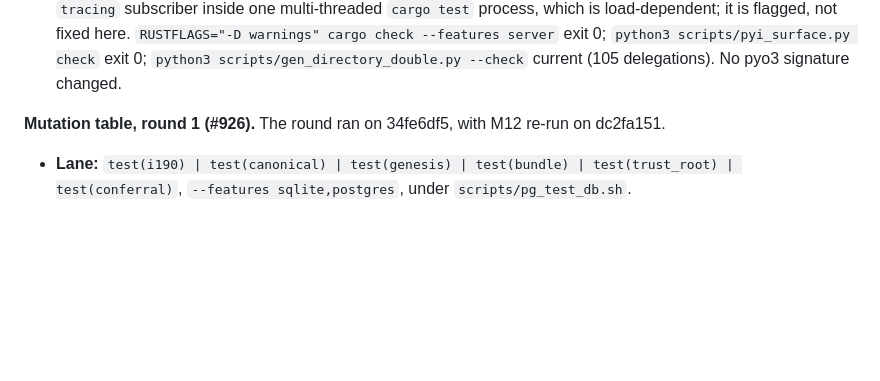
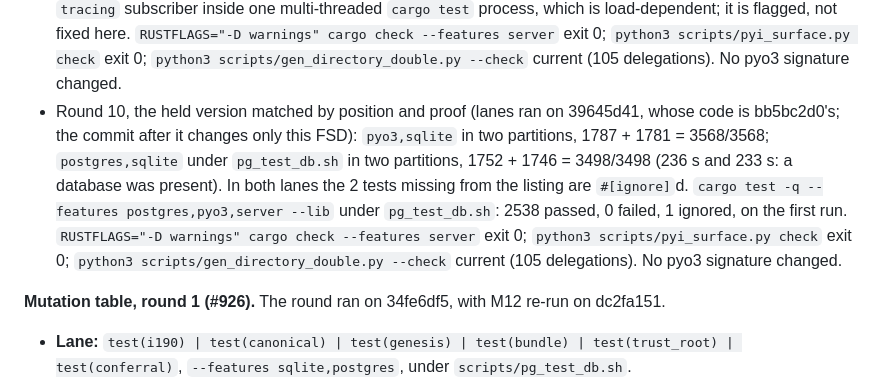
Before and after one commit to CIRISAI/CIRISPersist, a Markdown page: FSD/SECOND_DEVICE.md, the part around the change. Rendered like a GitHub page; blank space fills up the shorter version.

Commit message:
docs(926): FSD §9 round-10 lanes
Co-Authored-By: Claude Opus 5.5 <noreply@anthropic.com>
Claude-Session: https://claude.ai/code/session_01XRci8K5HAaLpmTtrsDHVMM

```diff
--- a/FSD/SECOND_DEVICE.md
+++ b/FSD/SECOND_DEVICE.md
@@ -966,6 +966,7 @@ Plus the server route test on both paths.
 - Round 7, R2 and the TOCTOU (a5912f40; the commit after it changes only this FSD): `pyo3,sqlite` in two partitions, 1777 + 1770 = 3547/3547; `postgres,sqlite` under `pg_test_db.sh` in two partitions, 1742 + 1735 = 3477/3477 (238 s and 243 s: a database was present); `cargo test -q --features postgres,pyo3,server --lib` under `pg_test_db.sh` 2524 passed, 0 failed, 1 ignored.
 - Round 8, the strict floor and the cache key (e873a01c; the commit after it changes only this FSD): `pyo3,sqlite` in two partitions, 1778 + 1772 = 3550/3550; `postgres,sqlite` under `pg_test_db.sh` in two partitions, 1743 + 1737 = 3480/3480 (243 s and 241 s: a database was present); `cargo test -q --features postgres,pyo3,server --lib` under `pg_test_db.sh` 2526 passed, 0 failed, 1 ignored.
 - Round 9, `valid_until` and the counting rule (lanes ran on de40c205, whose code is 196f29c4's; the commit after it changes only this FSD): `pyo3,sqlite` in two partitions, 1786 + 1779 = 3565/3565; `postgres,sqlite` under `pg_test_db.sh`, partition 1 of 2 plus partition 2 of 2 run as shards 2 and 4 of 4 (the first partition took 581 s, near the 600 s cap), 1751 + 877 + 867 = 3495/3495 (581 s, 251 s and 338 s: a database was present); the 2 tests those counts leave out of the listed 3497 are `#[ignore]`d. `cargo test -q --features postgres,pyo3,server --lib` under `pg_test_db.sh`: the first run had ONE red, `federation::scores_read_audit::tests::scores_read_log_parity_memory` ("the scores plane must emit exactly one log entry per read at each of its two doors; got []"), a file #926 does not touch; it passed 3 of 3 runs alone, and the re-run of the whole lane was 2536 passed, 0 failed, 1 ignored. It captures through a thread-local `tracing` subscriber inside one multi-threaded `cargo test` process, which is load-dependent; it is flagged, not fixed here. `RUSTFLAGS="-D warnings" cargo check --features server` exit 0; `python3 scripts/pyi_surface.py check` exit 0; `python3 scripts/gen_directory_double.py --check` current (105 delegations). No pyo3 signature changed.
+- Round 10, the held version matched by position and proof (lanes ran on 39645d41, whose code is bb5bc2d0's; the commit after it changes only this FSD): `pyo3,sqlite` in two partitions, 1787 + 1781 = 3568/3568; `postgres,sqlite` under `pg_test_db.sh` in two partitions, 1752 + 1746 = 3498/3498 (236 s and 233 s: a database was present). In both lanes the 2 tests missing from the listing are `#[ignore]`d. `cargo test -q --features postgres,pyo3,server --lib` under `pg_test_db.sh`: 2538 passed, 0 failed, 1 ignored, on the first run. `RUSTFLAGS="-D warnings" cargo check --features server` exit 0; `python3 scripts/pyi_surface.py check` exit 0; `python3 scripts/gen_directory_double.py --check` current (105 delegations). No pyo3 signature changed.
 
 **Mutation table, round 1 (#926).** The round ran on 34fe6df5, with M12 re-run on dc2fa151.
 - **Lane:** `test(i190) | test(canonical) | test(genesis) | test(bundle) | test(trust_root) | test(conferral)`, `--features sqlite,postgres`, under `scripts/pg_test_db.sh`.
```
